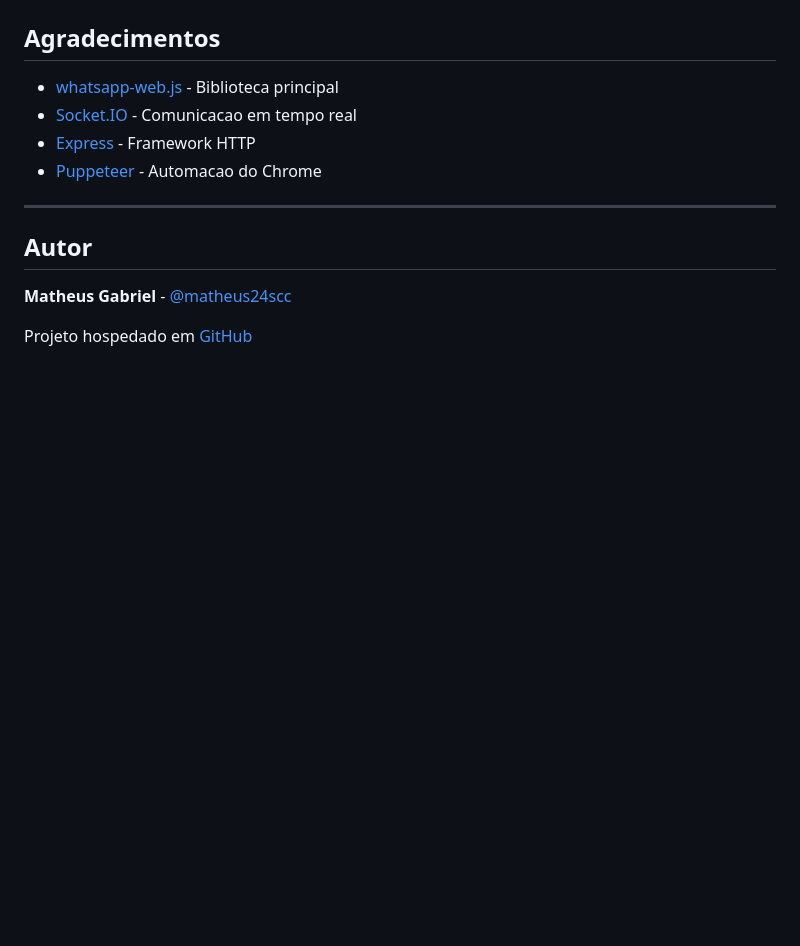
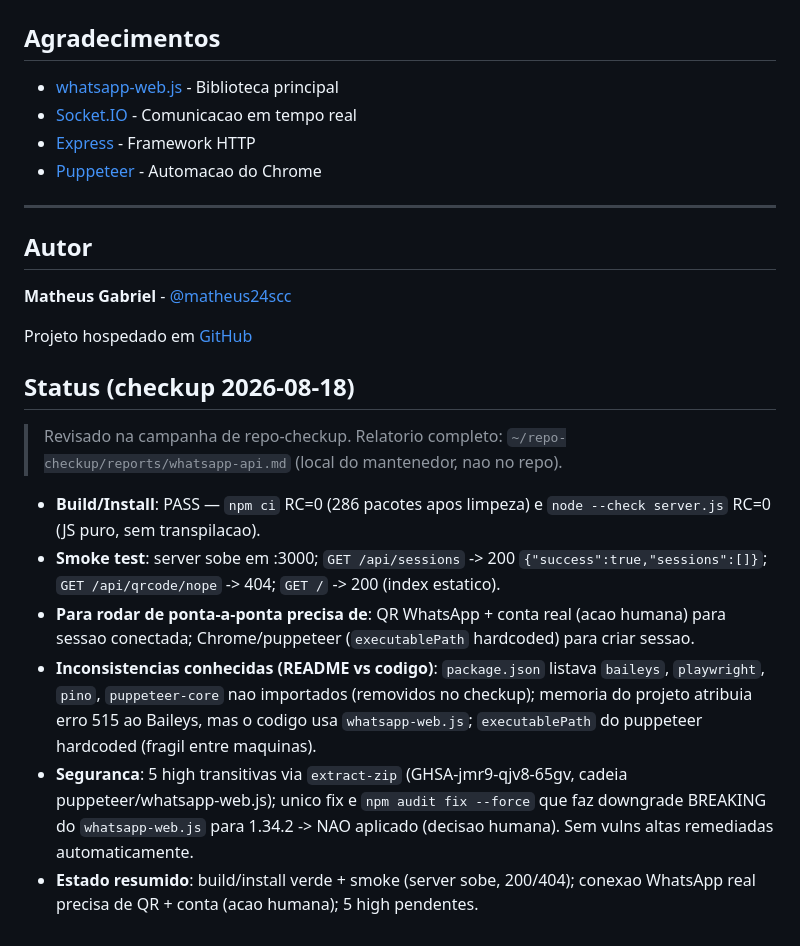
Before and after one commit to matheus24scc/whatsapp-api, a Markdown page: README.md, the part around the change. Rendered like a GitHub page; blank space fills up the shorter version.

Commit message:
docs(readme): add Status section from checkup

```diff
--- a/README.md
+++ b/README.md
@@ -441,3 +441,12 @@ Este projeto esta licenciado sob a licenca MIT - veja o arquivo [LICENSE](LICENS
 **Matheus Gabriel** - [@matheus24scc](https://github.com/matheus24scc)
 
 Projeto hospedado em [GitHub](https://github.com/matheus24scc/whatsapp-api)
+
+## Status (checkup 2026-08-18)
+> Revisado na campanha de repo-checkup. Relatorio completo: `~/repo-checkup/reports/whatsapp-api.md` (local do mantenedor, nao no repo).
+- **Build/Install**: PASS — `npm ci` RC=0 (286 pacotes apos limpeza) e `node --check server.js` RC=0 (JS puro, sem transpilacao).
+- **Smoke test**: server sobe em :3000; `GET /api/sessions` -> 200 `{"success":true,"sessions":[]}`; `GET /api/qrcode/nope` -> 404; `GET /` -> 200 (index estatico).
+- **Para rodar de ponta-a-ponta precisa de**: QR WhatsApp + conta real (acao humana) para sessao conectada; Chrome/puppeteer (`executablePath` hardcoded) para criar sessao.
+- **Inconsistencias conhecidas (README vs codigo)**: `package.json` listava `baileys`, `playwright`, `pino`, `puppeteer-core` nao importados (removidos no checkup); memoria do projeto atribuia erro 515 ao Baileys, mas o codigo usa `whatsapp-web.js`; `executablePath` do puppeteer hardcoded (fragil entre maquinas).
+- **Seguranca**: 5 high transitivas via `extract-zip` (GHSA-jmr9-qjv8-65gv, cadeia puppeteer/whatsapp-web.js); unico fix e `npm audit fix --force` que faz downgrade BREAKING do `whatsapp-web.js` para 1.34.2 -> NAO aplicado (decisao humana). Sem vulns altas remediadas automaticamente.
+- **Estado resumido**: build/install verde + smoke (server sobe, 200/404); conexao WhatsApp real precisa de QR + conta (acao humana); 5 high pendentes.
```
